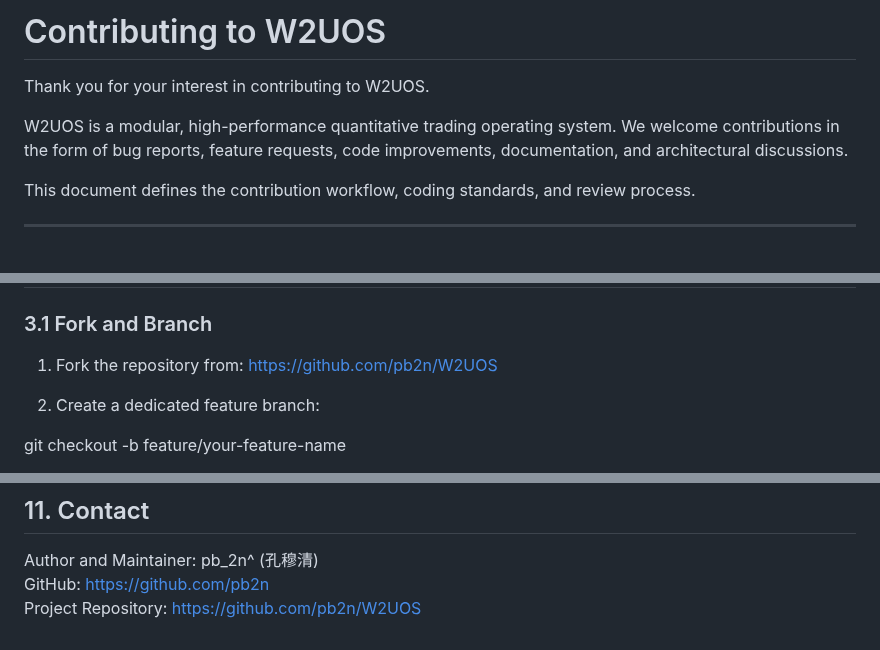
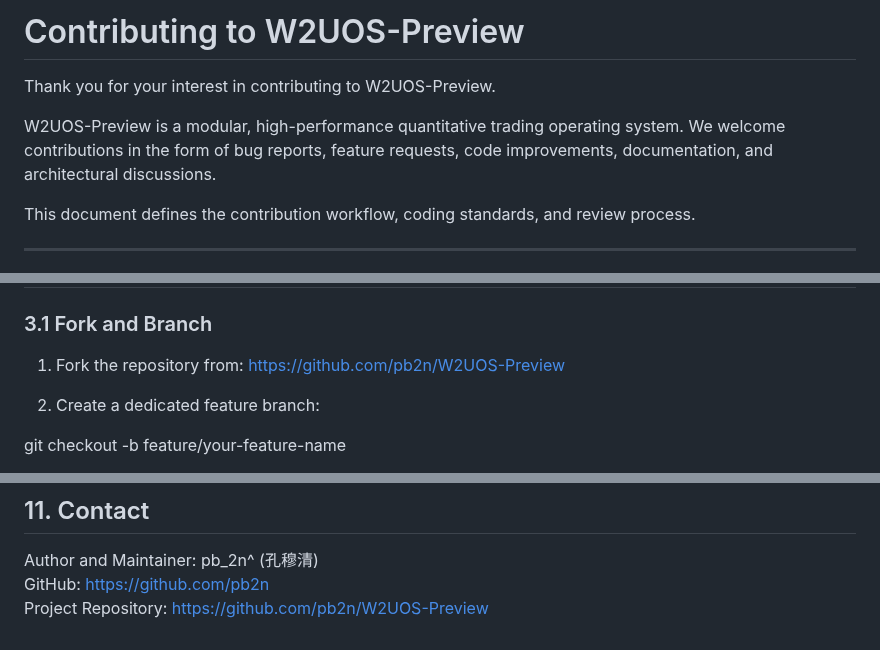
Before and after one commit to pb2n/W2UOS-Preview, a Markdown page: CONTRIBUTING.md, 3 parts joined by grey strips. Drawn GitHub-style.

Commit message:
Update CONTRIBUTING.md
Signed-off-by: pb_2n^ <32698889+pb2n@users.noreply.github.com>

```diff
--- a/CONTRIBUTING.md
+++ b/CONTRIBUTING.md
@@ -1,8 +1,8 @@
-# Contributing to W2UOS
+# Contributing to W2UOS-Preview
 
-Thank you for your interest in contributing to W2UOS.
+Thank you for your interest in contributing to W2UOS-Preview.
 
-W2UOS is a modular, high-performance quantitative trading operating system.
+W2UOS-Preview is a modular, high-performance quantitative trading operating system.
 We welcome contributions in the form of bug reports, feature requests, code improvements, documentation, and architectural discussions.
 
 This document defines the contribution workflow, coding standards, and review process.
@@ -39,7 +39,7 @@ You may contribute in any of the following ways:
 ### 3.1 Fork and Branch
 
 1. Fork the repository from:
-   https://github.com/pb2n/W2UOS
+   https://github.com/pb2n/W2UOS-Preview
 
 2. Create a dedicated feature branch:
 
@@ -162,4 +162,4 @@ The maintainer may request changes, clarification, or reject submissions that do
 
 Author and Maintainer: pb_2n^ (孔穆清)
 GitHub: https://github.com/pb2n
-Project Repository: https://github.com/pb2n/W2UOS
+Project Repository: https://github.com/pb2n/W2UOS-Preview
```
